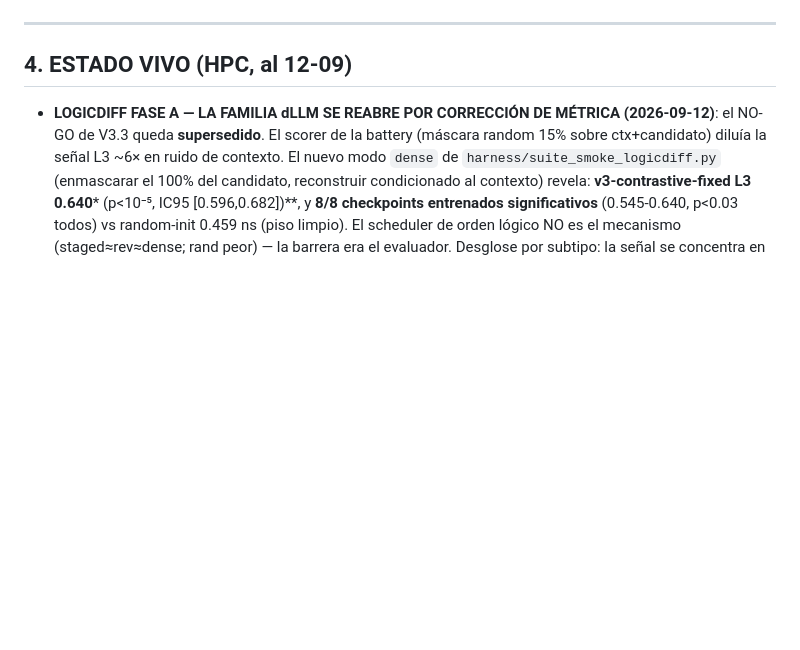
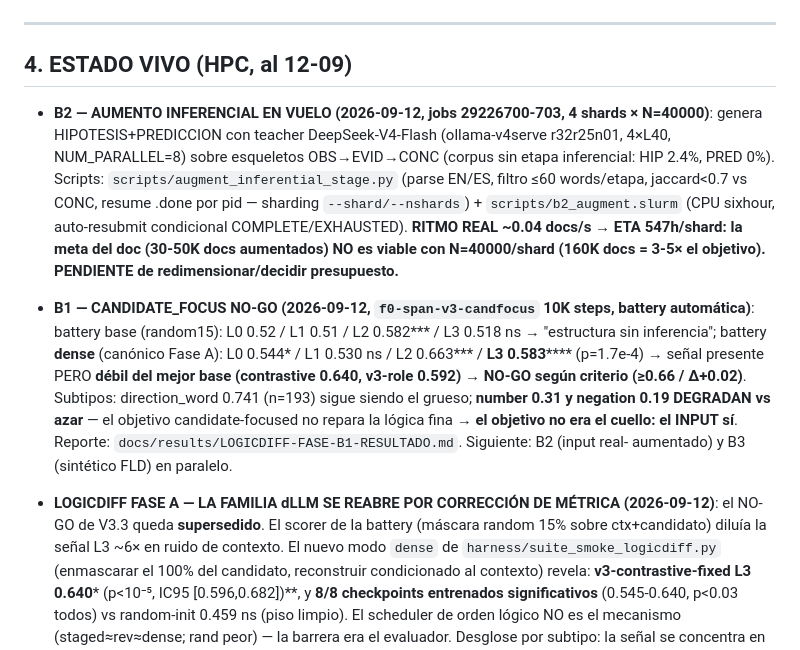
Before and after one commit to alrobles/ecoreasoner, a Markdown page: ROADMAP.md, the part around the change. Drawn GitHub-style; blank space fills up the shorter version.

Commit message:
B1 candfocus NO-GO reportado (dense L3 0.583 < 0.640 base; number 0.31/negation 0.19 degradan); ROADMAP ESTADO VIVO + B2 en vuelo, redimensionado pendiente

```diff
--- a/ROADMAP.md
+++ b/ROADMAP.md
@@ -130,6 +130,27 @@ a batch gigante).. **Ganador: span-esqueleto.**
 
 ## 4. ESTADO VIVO (HPC, al 12-09)
 
+- **B2 — AUMENTO INFERENCIAL EN VUELO (2026-09-12, jobs 29226700-703, 4 shards
+  × N=40000)**: genera HIPOTESIS+PREDICCION con teacher DeepSeek-V4-Flash
+  (ollama-v4serve r32r25n01, 4×L40, NUM_PARALLEL=8) sobre esqueletos
+  OBS→EVID→CONC (corpus sin etapa inferencial: HIP 2.4%, PRED 0%). Scripts:
+  `scripts/augment_inferential_stage.py` (parse EN/ES, filtro ≤60 words/etapa,
+  jaccard<0.7 vs CONC, resume .done por pid — sharding `--shard/--nshards`) +
+  `scripts/b2_augment.slurm` (CPU sixhour, auto-resubmit condicional
+  COMPLETE/EXHAUSTED). **RITMO REAL ~0.04 docs/s → ETA 547h/shard: la meta del
+  doc (30-50K docs aumentados) NO es viable con N=40000/shard (160K docs =
+  3-5× el objetivo). PENDIENTE de redimensionar/decidir presupuesto.**
+- **B1 — CANDIDATE_FOCUS NO-GO (2026-09-12, `f0-span-v3-candfocus` 10K steps,
+  battery automática)**: battery base (random15): L0 0.52 / L1 0.51 / L2
+  0.582*** / L3 0.518 ns → "estructura sin inferencia"; battery **dense**
+  (canónico Fase A): L0 0.544* / L1 0.530 ns / L2 0.663*** / **L3 0.583******
+  (p=1.7e-4) → señal presente PERO **débil del mejor base (contrastive 0.640,
+  v3-role 0.592)** → **NO-GO según criterio (≥0.66 / Δ+0.02)**. Subtipos:
+  direction_word 0.741 (n=193) sigue siendo el grueso; **number 0.31 y
+  negation 0.19 DEGRADAN vs azar** — el objetivo candidate-focused no repara
+  la lógica fina → **el objetivo no era el cuello: el INPUT sí**. Reporte:
+  `docs/results/LOGICDIFF-FASE-B1-RESULTADO.md`. Siguiente: B2 (input real-
+  aumentado) y B3 (sintético FLD) en paralelo.
 - **LOGICDIFF FASE A — LA FAMILIA dLLM SE REABRE POR CORRECCIÓN DE MÉTRICA
   (2026-09-12)**: el NO-GO de V3.3 queda **supersedido**. El scorer de la
   battery (máscara random 15% sobre ctx+candidato) diluía la señal L3 ~6× en
```
Also changed, not shown: docs/results/LOGICDIFF-FASE-B1-RESULTADO.md (added, +68 -0 lines).
